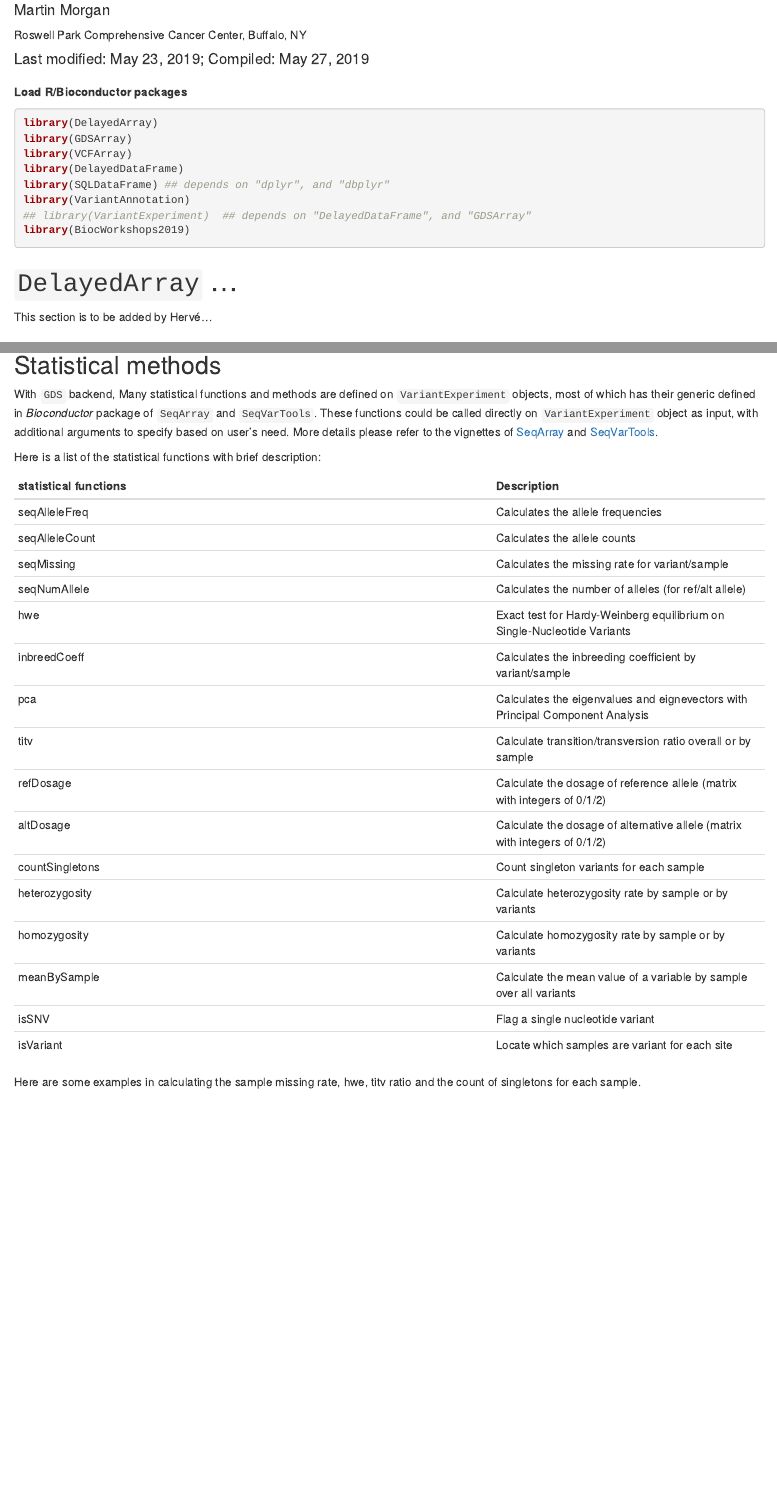
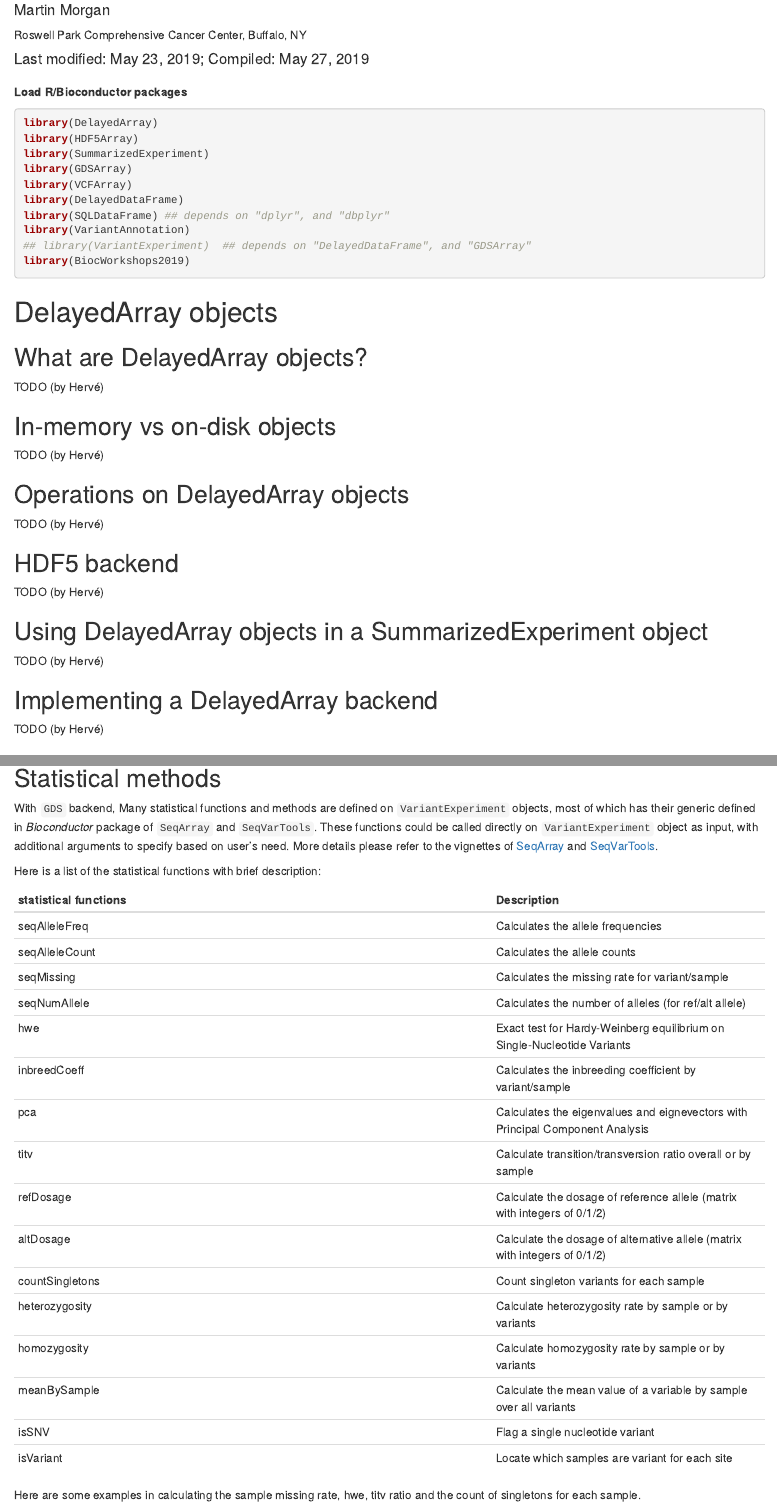
Before and after one commit to Bioconductor/BiocWorkshops2019, an R Markdown document (vignettes/Bioc_201_herveQian_LazyRep.Rmd): the page in a window 1100 px wide, from 230 px down, and a second part further down, joined at a grey line. Rendered offline with R 4.5, knitr and Pandoc, with nearby package versions; drawn as R Markdown's standard HTML page in place of the format the file asks for; some code elsewhere in the file could not run offline.

Commit message:
Add list of subsections to the DelayedArray section

````diff
--- a/vignettes/Bioc_201_herveQian_LazyRep.Rmd
+++ b/vignettes/Bioc_201_herveQian_LazyRep.Rmd
@@ -28,10 +28,13 @@ knitr::opts_chunk$set(
 options(showHeadLines=3)
 options(showTailLines=3)
 ```
+
 **Load R/Bioconductor packages**
 
 ```{r setup, message = FALSE}
 library(DelayedArray)
+library(HDF5Array)
+library(SummarizedExperiment)
 library(GDSArray)
 library(VCFArray)
 library(DelayedDataFrame)
@@ -41,9 +44,38 @@ library(VariantAnnotation)
 library(BiocWorkshops2019)
 ```
 
-# `DelayedArray` ...
 
-This section is to be added by Hervé...
+# DelayedArray objects
+
+
+## What are DelayedArray objects?
+
+TODO (by Hervé)
+
+
+## In-memory vs on-disk objects
+
+TODO (by Hervé)
+
+
+## Operations on DelayedArray objects
+
+TODO (by Hervé)
+
+
+## HDF5 backend
+
+TODO (by Hervé)
+
+
+## Using DelayedArray objects in a SummarizedExperiment object
+
+TODO (by Hervé)
+
+
+## Implementing a DelayedArray backend
+
+TODO (by Hervé)
 
 
 ## Extension of `DelayedArray` with GDS backend
````
Also changed, not shown: 1 other file.
